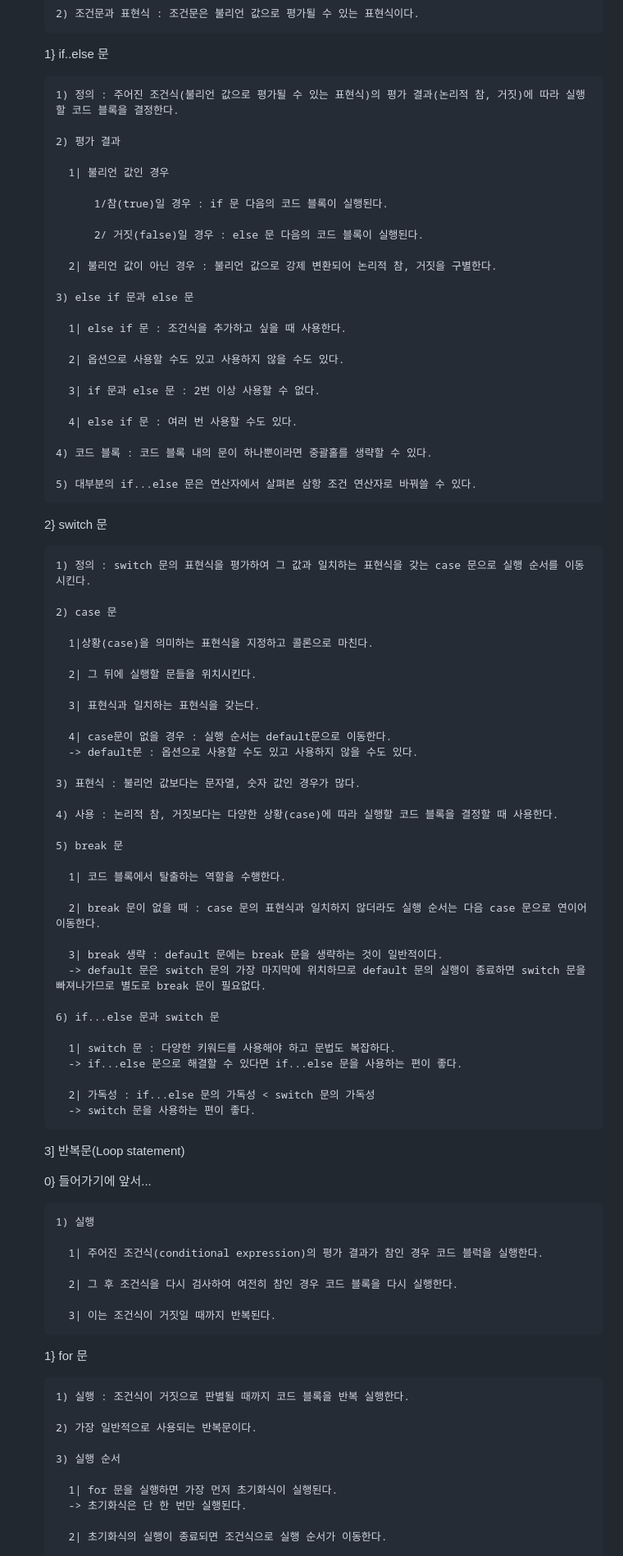
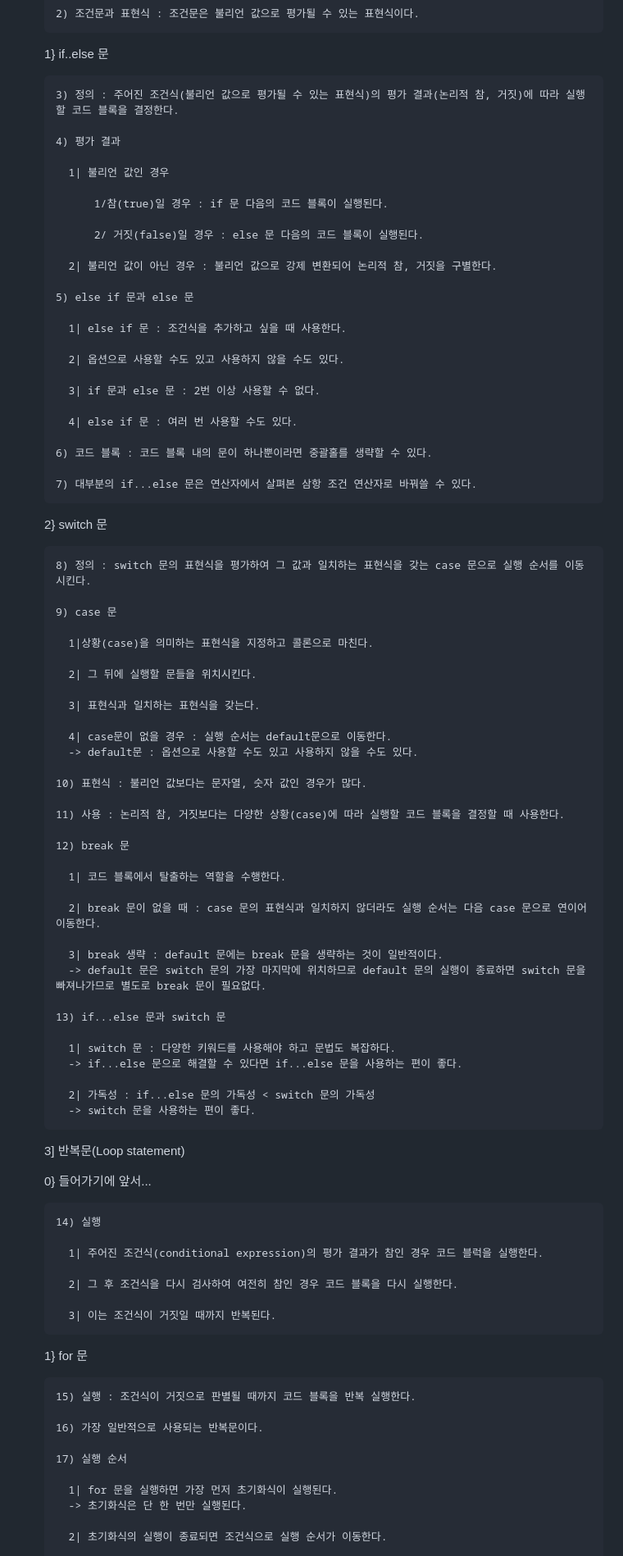
Before and after one commit to 23arin/2023-1-OC-Web-Study, a Markdown page: README.md, the part around one of its changes. Shown at 82% size. GitHub-like rendering.

```diff
--- a/README.md
+++ b/README.md
@@ -2788,9 +2786,9 @@ aside-container와 aside-video, aside-info 및 aside-video-info를 style.css에
 
      1} if..else 문
 
-       1) 정의 : 주어진 조건식(불리언 값으로 평가될 수 있는 표현식)의 평가 결과(논리적 참, 거짓)에 따라 실행할 코드 블록을 결정한다.
-
-       2) 평가 결과
+       3) 정의 : 주어진 조건식(불리언 값으로 평가될 수 있는 표현식)의 평가 결과(논리적 참, 거짓)에 따라 실행할 코드 블록을 결정한다.
+
+       4) 평가 결과
 
          1| 불리언 값인 경우
 
@@ -2800,7 +2798,7 @@ aside-container와 aside-video, aside-info 및 aside-video-info를 style.css에
 
          2| 불리언 값이 아닌 경우 : 불리언 값으로 강제 변환되어 논리적 참, 거짓을 구별한다.
 
-       3) else if 문과 else 문
+       5) else if 문과 else 문
 
          1| else if 문 : 조건식을 추가하고 싶을 때 사용한다.
 
@@ -2810,15 +2808,15 @@ aside-container와 aside-video, aside-info 및 aside-video-info를 style.css에
 
          4| else if 문 : 여러 번 사용할 수도 있다.
 
-       4) 코드 블록 : 코드 블록 내의 문이 하나뿐이라면 중괄홀를 생략할 수 있다.
-
-       5) 대부분의 if...else 문은 연산자에서 살펴본 삼항 조건 연산자로 바꿔쓸 수 있다.
+       6) 코드 블록 : 코드 블록 내의 문이 하나뿐이라면 중괄홀를 생략할 수 있다.
+
+       7) 대부분의 if...else 문은 연산자에서 살펴본 삼항 조건 연산자로 바꿔쓸 수 있다.
 
      2} switch 문
 
-       1) 정의 : switch 문의 표현식을 평가하여 그 값과 일치하는 표현식을 갖는 case 문으로 실행 순서를 이동시킨다.
-
-       2) case 문
+       8) 정의 : switch 문의 표현식을 평가하여 그 값과 일치하는 표현식을 갖는 case 문으로 실행 순서를 이동시킨다.
+
+       9) case 문
 
          1|상황(case)을 의미하는 표현식을 지정하고 콜론으로 마친다.
 
@@ -2829,11 +2827,11 @@ aside-container와 aside-video, aside-info 및 aside-video-info를 style.css에
          4| case문이 없을 경우 : 실행 순서는 default문으로 이동한다.
          -> default문 : 옵션으로 사용할 수도 있고 사용하지 않을 수도 있다.
 
-       3) 표현식 : 불리언 값보다는 문자열, 숫자 값인 경우가 많다.
-
-       4) 사용 : 논리적 참, 거짓보다는 다양한 상황(case)에 따라 실행할 코드 블록을 결정할 때 사용한다.
-
-       5) break 문
+       10) 표현식 : 불리언 값보다는 문자열, 숫자 값인 경우가 많다.
+
+       11) 사용 : 논리적 참, 거짓보다는 다양한 상황(case)에 따라 실행할 코드 블록을 결정할 때 사용한다.
+
+       12) break 문
 
          1| 코드 블록에서 탈출하는 역할을 수행한다.
 
@@ -2842,7 +2840,7 @@ aside-container와 aside-video, aside-info 및 aside-video-info를 style.css에
          3| break 생략 : default 문에는 break 문을 생략하는 것이 일반적이다.
          -> default 문은 switch 문의 가장 마지막에 위치하므로 default 문의 실행이 종료하면 switch 문을 빠져나가므로 별도로 break 문이 필요없다.
 
-       6) if...else 문과 switch 문
+       13) if...else 문과 switch 문
 
          1| switch 문 : 다양한 키워드를 사용해야 하고 문법도 복잡하다.
          -> if...else 문으로 해결할 수 있다면 if...else 문을 사용하는 편이 좋다.
@@ -2854,7 +2852,7 @@ aside-container와 aside-video, aside-info 및 aside-video-info를 style.css에
 
      0} 들어가기에 앞서...
 
-       1) 실행
+       14) 실행
 
          1| 주어진 조건식(conditional expression)의 평가 결과가 참인 경우 코드 블럭을 실행한다.
 
@@ -2864,11 +2862,11 @@ aside-container와 aside-video, aside-info 및 aside-video-info를 style.css에
 
      1} for 문
 
-       1) 실행 : 조건식이 거짓으로 판별될 때까지 코드 블록을 반복 실행한다.
-
-       2) 가장 일반적으로 사용되는 반복문이다.
-
-       3) 실행 순서
+       15) 실행 : 조건식이 거짓으로 판별될 때까지 코드 블록을 반복 실행한다.
+
+       16) 가장 일반적으로 사용되는 반복문이다.
+
+       17) 실행 순서
 
          1| for 문을 실행하면 가장 먼저 초기화식이 실행된다.
          -> 초기화식은 단 한 번만 실행된다.
```
Also changed, not shown: other parts of README.md (+157 -159 lines), Week8/WIL8.md (+184 -186 lines).
